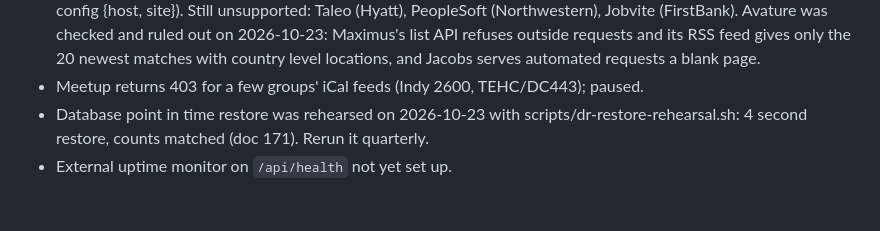
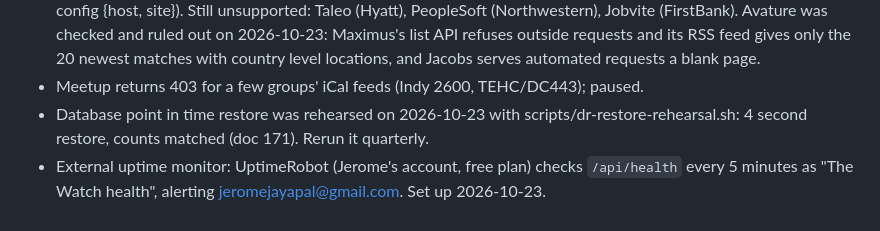
Before and after one commit to jayapalhub/thewatch, a Markdown page: CLAUDE.md, the part around the change. GitHub-like rendering.

Commit message:
Record that the UptimeRobot monitor on /api/health is live
Jerome set up UptimeRobot on 2026-10-23: "The Watch health" checks
/api/health every 5 minutes and emails him on failure. This closes the
monitoring action item from the Oct 23 incident.

Co-Authored-By: Claude Opus 5.5 <noreply@anthropic.com>
Claude-Session: https://claude.ai/code/session_01DMsuRPJAUMAFW7DvbTFwP7

```diff
--- a/CLAUDE.md
+++ b/CLAUDE.md
@@ -29,4 +29,4 @@ Jerome Jayapal's multi city cybersecurity events calendar, jobs board and Sunday
 - Workday HTTP 422 has two causes (found 2026-10-23): a tenant that moved data center host (fix the host with POST /admin/workdayprobe {boards:[{tenant,site}]}), and tenants that want the careers page headers (now sent). Boards whose tenant answers on no host had moved off Workday; their current careers system is at the start of each paused row's job_sources.notes. bp, Cloud Software Group, Exelon, ICE and Phillips 66 were moved to working adapters on 2026-10-23. Dell (3 rows), DTCC and Providence are on Oracle Recruiting (kind `oracle`, config {host, site}). Still unsupported: Taleo (Hyatt), PeopleSoft (Northwestern), Jobvite (FirstBank). Avature was checked and ruled out on 2026-10-23: Maximus's list API refuses outside requests and its RSS feed gives only the 20 newest matches with country level locations, and Jacobs serves automated requests a blank page.
 - Meetup returns 403 for a few groups' iCal feeds (Indy 2600, TEHC/DC443); paused.
 - Database point in time restore was rehearsed on 2026-10-23 with scripts/dr-restore-rehearsal.sh: 4 second restore, counts matched (doc 171). Rerun it quarterly.
-- External uptime monitor on `/api/health` not yet set up.
+- External uptime monitor: UptimeRobot (Jerome's account, free plan) checks `/api/health` every 5 minutes as "The Watch health", alerting jeromejayapal@gmail.com. Set up 2026-10-23.
```
